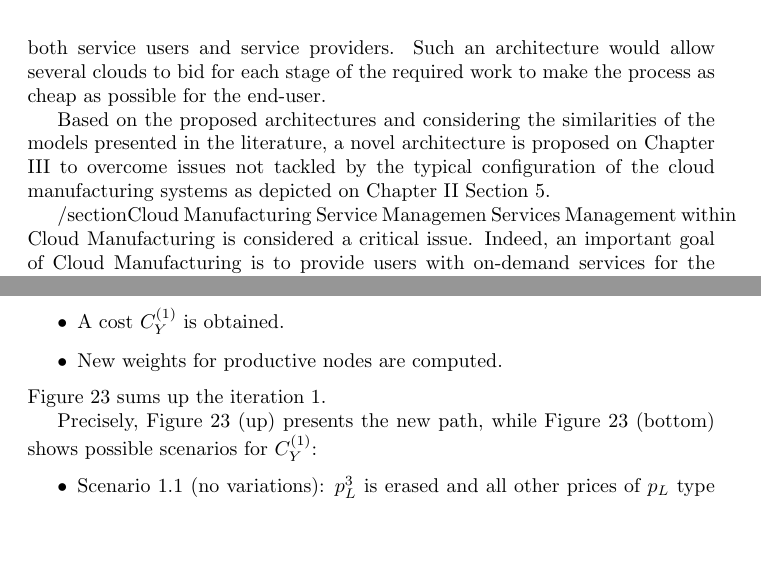
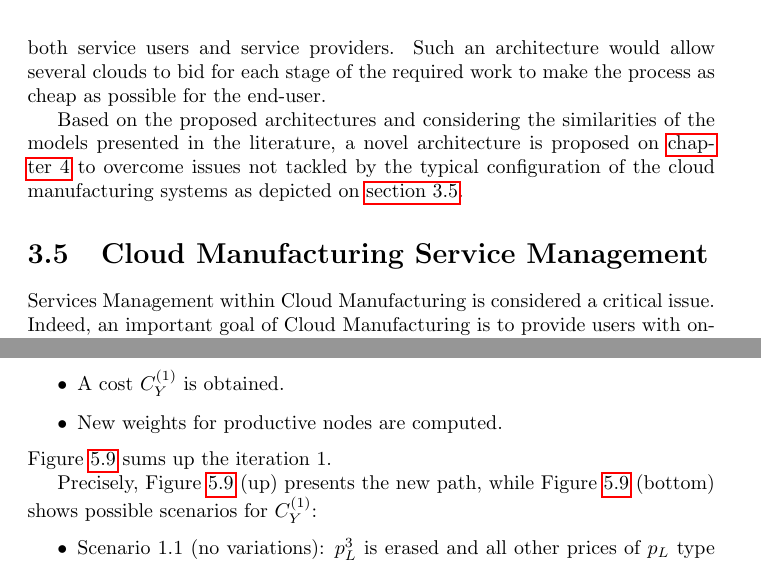
Before and after one commit to nick88msn/scattered-manufacturing, a LaTeX thesis (main.tex, which reads chapter2.tex, chapter4.tex): two parts of pages 28 and 64 of 86, joined at a grey line, cut so that both start at the same text, the shorter picture padded with empty space. Compiled offline with pdfLaTeX.

Commit message:
push thesis

```diff
--- a/chapter2.tex
+++ b/chapter2.tex
@@ -161,9 +161,10 @@ Moreover, a novel approach that is not mainly focused on technical aspects of th
     \label{fig:skulj-cmdna}
 \end{figure}
 
-Based on the proposed architectures and considering the similarities of the models presented in the literature, a novel architecture is proposed on Chapter III to overcome issues not tackled by the typical configuration of the cloud manufacturing systems as depicted on Chapter II Section 5.
+Based on the proposed architectures and considering the similarities of the models presented in the literature, a novel architecture is proposed on \autoref{chapter3} to overcome issues not tackled by the typical configuration of the cloud manufacturing systems as depicted on \autoref{chapter2-sec5}.
 
-/section{Cloud Manufacturing Service Managemen}
+\section{Cloud Manufacturing Service Management}
+\label{chapter2-sec5}
 Services Management within Cloud Manufacturing is considered a critical issue. Indeed, an important goal of Cloud Manufacturing is to provide users with on-demand services for the manufacturing resources and capabilities they need. After these distributed and heterogeneous resources are virtualized, modelled, and transformed into services on the cloud, there is a solid need to effectively manage and coordinate these services in a centralized way to ensure the service performance, quality, security, and successful operation of manufacturing clouds \parencite{he_state---art_2015}. Resources can interact into a public cloud or a private cloud based on the difference in service object \parencite{zhang_cloud_2014}. In order to ensure service performance of Cloud Manufacturing, various methods have been proposed. \textcite{model_information_2012} developed a system based on an ontology of virtualized manufacturing resources. \textcite{liu_resource_2011} proposed three multi-agent systems architectures for different enterprise sizes. The three architecture are the following and mainly diversified by the role of the Master Agent:
 \begin{itemize}
     \item (a) the Facilitator Architecture: The facilitator is a special agent responsible for coordinating the communication among the agents. The facilitator provides a reliable communication layer, routes messages among agents based on the contents of the messages, and coordinates the control of the multi-agent activities. All the agents in a facilitator-centric architecture communicate with each other via the facilitator. As a result, the robustness of this architecture can be poor, and the overhead is relatively high.
--- a/chapter4.tex
+++ b/chapter4.tex
@@ -412,7 +412,7 @@ At iteration 1:
     \item A cost $C^{(1)}_Y$ is obtained.
     \item New weights for productive nodes are computed.
 \end{itemize}
-Figure 23 sums up the iteration 1.
+Figure \ref{fig:exempleA-it1} sums up the iteration 1.
 
 \begin{figure}[h]
     \centering
@@ -420,7 +420,7 @@ Figure 23 sums up the iteration 1.
     \caption{Example A, iteration 1}
     \label{fig:exempleA-it1}
 \end{figure}
-Precisely, Figure 23 (up) presents the new path, while Figure 23 (bottom) shows possible scenarios for $C^{(1)}_Y$:
+Precisely, Figure \ref{fig:exempleA-it1} (up) presents the new path, while Figure \ref{fig:exempleA-it1} (bottom) shows possible scenarios for $C^{(1)}_Y$:
 \begin{itemize}
     \item Scenario 1.1 (no variations): $p^3_L$ is erased and all other prices of $p_L$ type remain the same.
     \item Scenario 1.2 (variations of just one cost): $p^3_L$ is erased, $p^4_L$ becomes $p^4_M$ and all other prices of $p_L$ type remain the same.
```
Also changed, not shown: chapter3.tex (+1 -1 lines), main.pdf, chapter2.tex (6 more changed lines), chapter4.tex (2 more changed lines), 1 other file.
